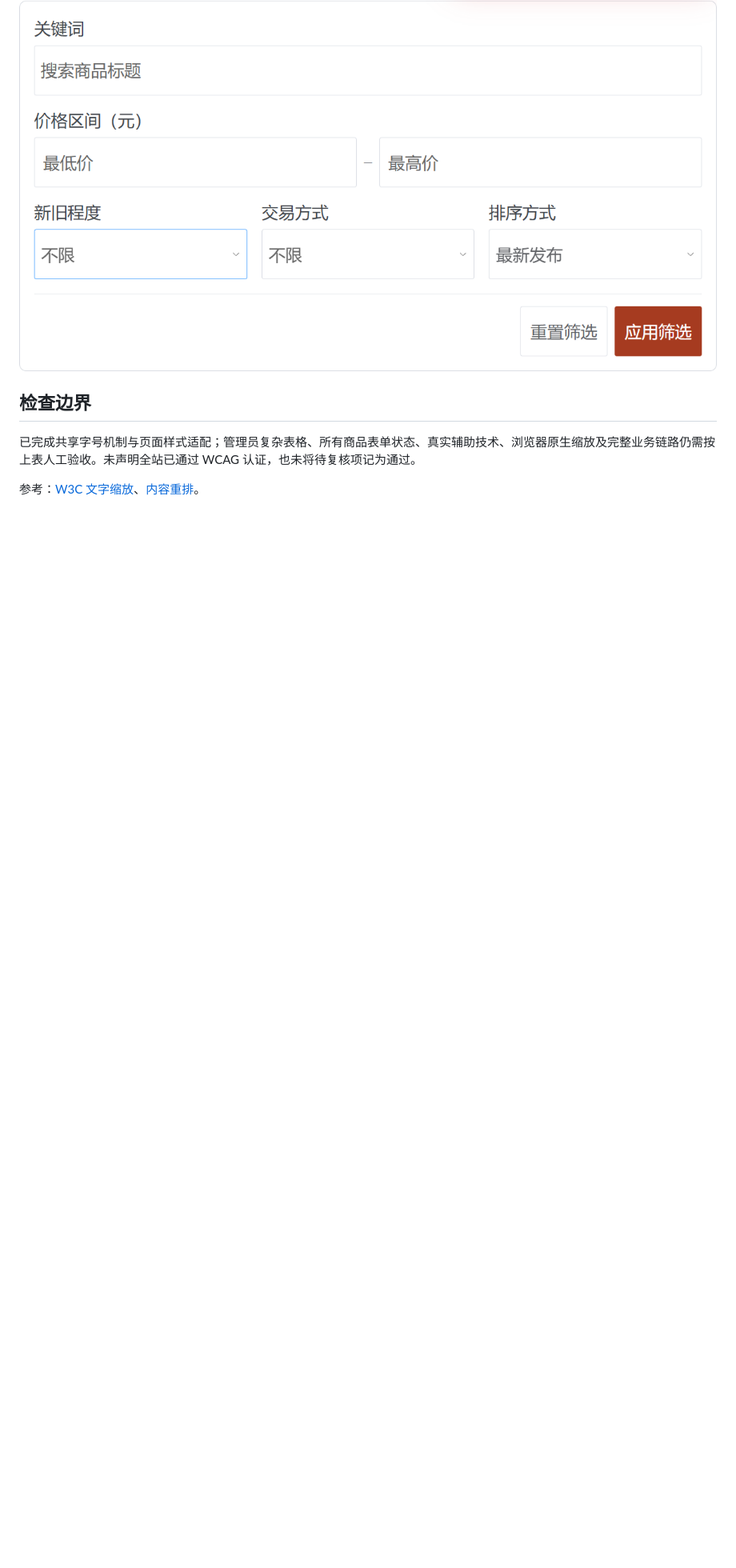
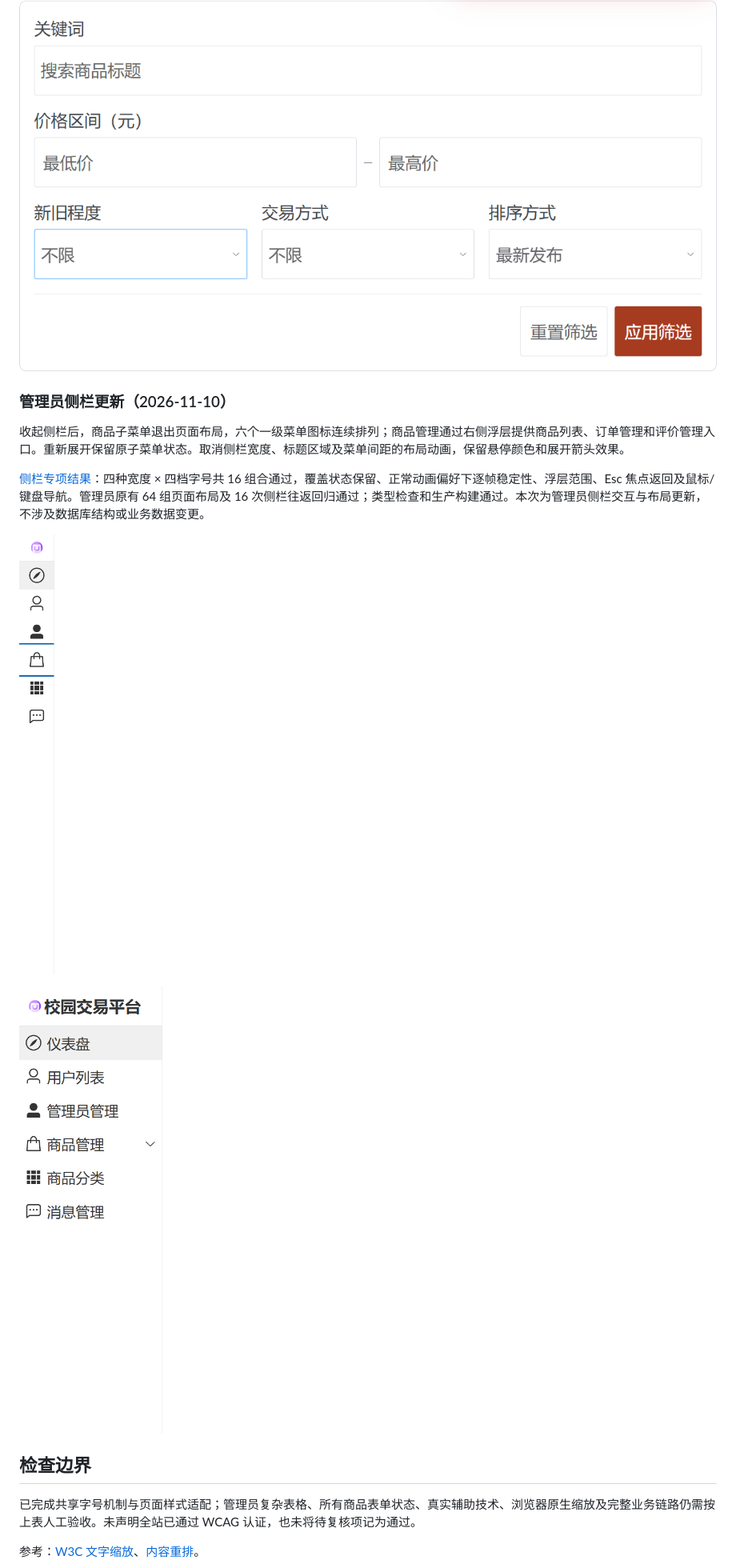
Before and after one commit to Metaphor-T/campus-second-hand-platform, a Markdown page: docs/accessibility-test-cases.md, the part around one of its changes. Shown at 80% size. Rendered like a GitHub page; pictures changed too: docs/accessibility-evidence/admin-sidebar-collapsed-200.png (added), docs/accessibility-evidence/admin-sidebar-expanded-200.png (added); blank space fills up the shorter version.

```diff
--- a/docs/accessibility-test-cases.md
+++ b/docs/accessibility-test-cases.md
@@ -147,6 +151,16 @@ node view/tests/product-filters-browser.cjs
 
 ![超大字号筛选区](accessibility-evidence/product-filters-large.png)
 
+### 管理员侧栏更新（2026-11-10）
+
+收起侧栏后，商品子菜单退出页面布局，六个一级菜单图标连续排列；商品管理通过右侧浮层提供商品列表、订单管理和评价管理入口。重新展开保留原子菜单状态。取消侧栏宽度、标题区域及菜单间距的布局动画，保留悬停颜色和展开箭头效果。
+
+[侧栏专项结果](accessibility-evidence/admin-sidebar-results.json)：四种宽度 × 四档字号共 16 组合通过，覆盖状态保留、正常动画偏好下逐帧稳定性、浮层范围、Esc 焦点返回及鼠标/键盘导航。管理员原有 64 组页面布局及 16 次侧栏往返回归通过；类型检查和生产构建通过。本次为管理员侧栏交互与布局更新，不涉及数据库结构或业务数据变更。
+
+![200% 字号下收起的侧栏](accessibility-evidence/admin-sidebar-collapsed-200.png)
+
+![200% 字号下展开的侧栏](accessibility-evidence/admin-sidebar-expanded-200.png)
+
 ## 检查边界
 
 已完成共享字号机制与页面样式适配；管理员复杂表格、所有商品表单状态、真实辅助技术、浏览器原生缩放及完整业务链路仍需按上表人工验收。未声明全站已通过 WCAG 认证，也未将待复核项记为通过。
```
Also changed, not shown: other parts of docs/accessibility-test-cases.md (+4 -0 lines), 4 other files.
